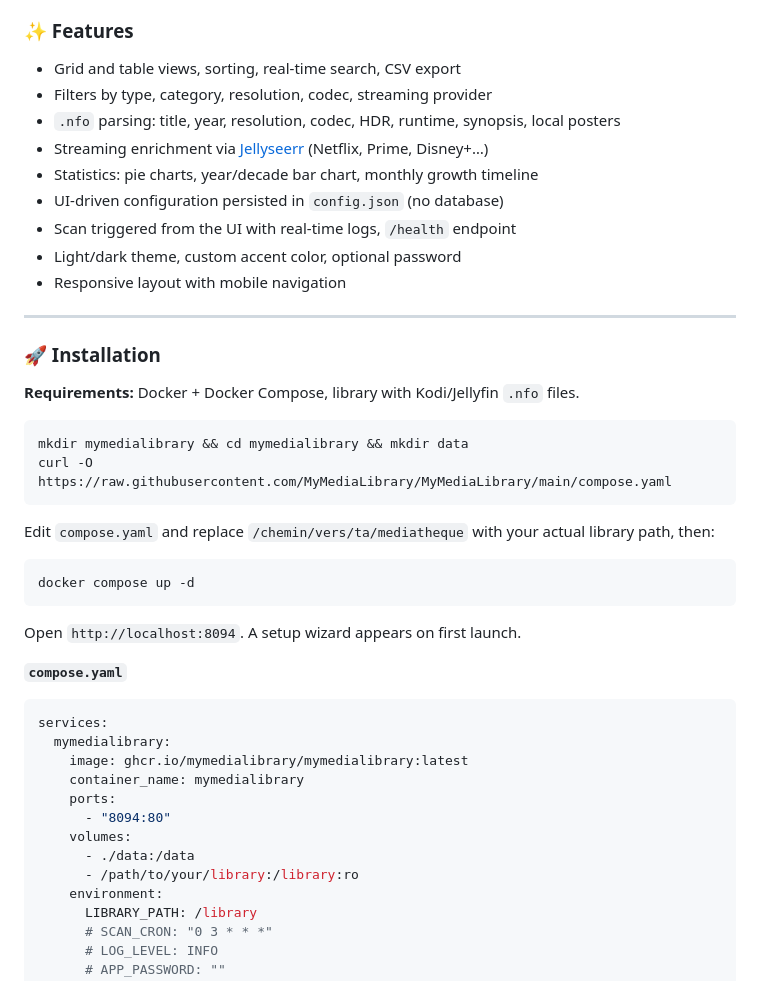
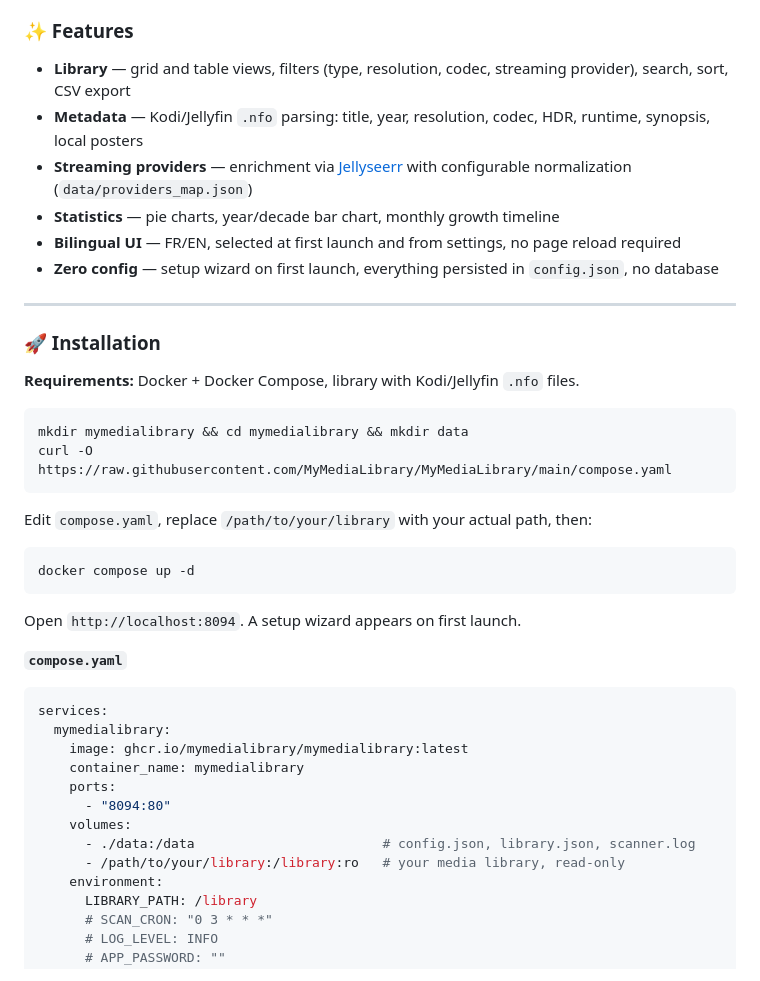
Before and after one commit to MyMediaLibrary/MyMediaLibrary, a Markdown page: README.md, the part around one of its changes. Drawn GitHub-style.

````diff
--- a/README.md
+++ b/README.md
@@ -95,15 +93,12 @@ Contributions bienvenues — ouvrez une issue ou une PR. Licence MIT.
 
 ### ✨ Features
 
-- Grid and table views, sorting, real-time search, CSV export
-- Filters by type, category, resolution, codec, streaming provider
-- `.nfo` parsing: title, year, resolution, codec, HDR, runtime, synopsis, local posters
-- Streaming enrichment via [Jellyseerr](https://github.com/Fallenbagel/jellyseerr) (Netflix, Prime, Disney+…)
-- Statistics: pie charts, year/decade bar chart, monthly growth timeline
-- UI-driven configuration persisted in `config.json` (no database)
-- Scan triggered from the UI with real-time logs, `/health` endpoint
-- Light/dark theme, custom accent color, optional password
-- Responsive layout with mobile navigation
+- **Library** — grid and table views, filters (type, resolution, codec, streaming provider), search, sort, CSV export
+- **Metadata** — Kodi/Jellyfin `.nfo` parsing: title, year, resolution, codec, HDR, runtime, synopsis, local posters
+- **Streaming providers** — enrichment via [Jellyseerr](https://github.com/Fallenbagel/jellyseerr) with configurable normalization (`data/providers_map.json`)
+- **Statistics** — pie charts, year/decade bar chart, monthly growth timeline
+- **Bilingual UI** — FR/EN, selected at first launch and from settings, no page reload required
+- **Zero config** — setup wizard on first launch, everything persisted in `config.json`, no database
 
 ---
 
@@ -116,7 +111,7 @@ mkdir mymedialibrary && cd mymedialibrary && mkdir data
 curl -O https://raw.githubusercontent.com/MyMediaLibrary/MyMediaLibrary/main/compose.yaml
 ```
 
-Edit `compose.yaml` and replace `/chemin/vers/ta/mediatheque` with your actual library path, then:
+Edit `compose.yaml`, replace `/path/to/your/library` with your actual path, then:
 
 ```bash
 docker compose up -d
@@ -133,8 +128,8 @@ services:
     ports:
       - "8094:80"
     volumes:
-      - ./data:/data
-      - /path/to/your/library:/library:ro
+      - ./data:/data                        # config.json, library.json, scanner.log
+      - /path/to/your/library:/library:ro   # your media library, read-only
     environment:
       LIBRARY_PATH: /library
       # SCAN_CRON: "0 3 * * *"
````
Also changed, not shown: other parts of README.md (+18 -19 lines).
